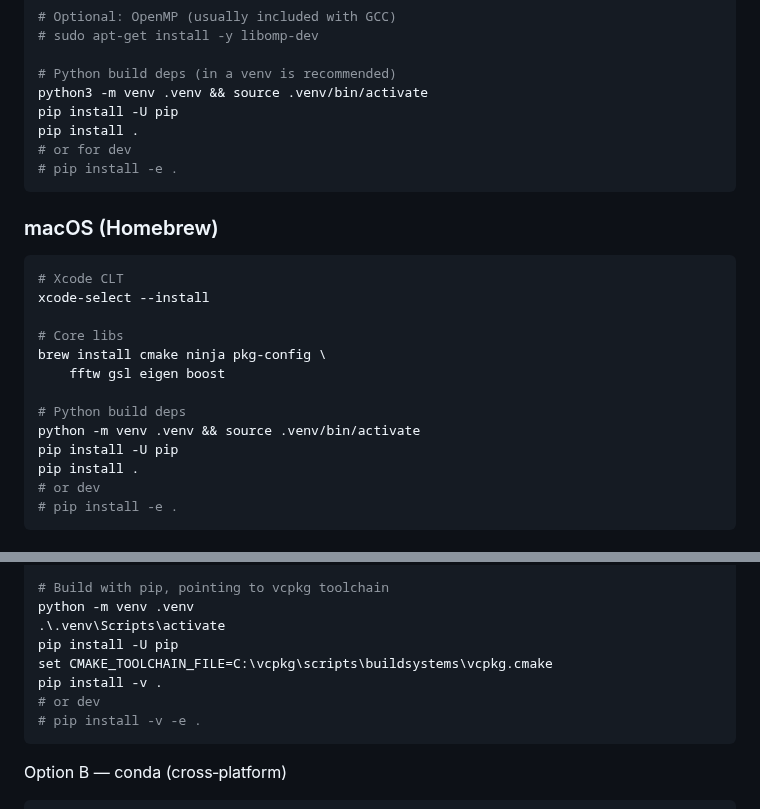
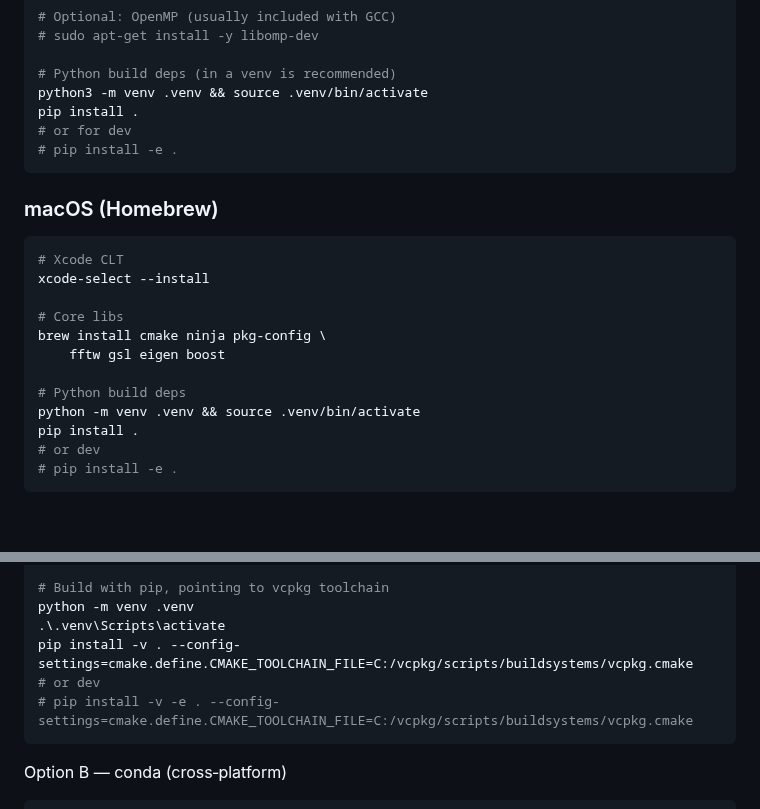
Before and after one commit to Lolz14/OPOE, a Markdown page: README.md, 2 parts joined by grey strips. GitHub-like rendering; blank space fills up the shorter version.

````diff
--- a/README.md
+++ b/README.md
@@ -63,7 +63,6 @@ sudo apt-get install -y build-essential cmake ninja-build pkg-config \
 
 # Python build deps (in a venv is recommended)
 python3 -m venv .venv && source .venv/bin/activate
-pip install -U pip
 pip install .
 # or for dev
 # pip install -e .
@@ -81,7 +80,6 @@ brew install cmake ninja pkg-config \
 
 # Python build deps
 python -m venv .venv && source .venv/bin/activate
-pip install -U pip
 pip install .
 # or dev
 # pip install -e .
@@ -102,11 +100,9 @@ C:\vcpkg\vcpkg.exe install gsl fftw3 eigen3 boost --triplet x64-windows
 # Build with pip, pointing to vcpkg toolchain
 python -m venv .venv
 .\.venv\Scripts\activate
-pip install -U pip
-set CMAKE_TOOLCHAIN_FILE=C:\vcpkg\scripts\buildsystems\vcpkg.cmake
-pip install -v .
+pip install -v . --config-settings=cmake.define.CMAKE_TOOLCHAIN_FILE=C:/vcpkg/scripts/buildsystems/vcpkg.cmake
 # or dev
-# pip install -v -e .
+# pip install -v -e . --config-settings=cmake.define.CMAKE_TOOLCHAIN_FILE=C:/vcpkg/scripts/buildsystems/vcpkg.cmake
 ```
 
 Option B — conda (cross‑platform)
````
